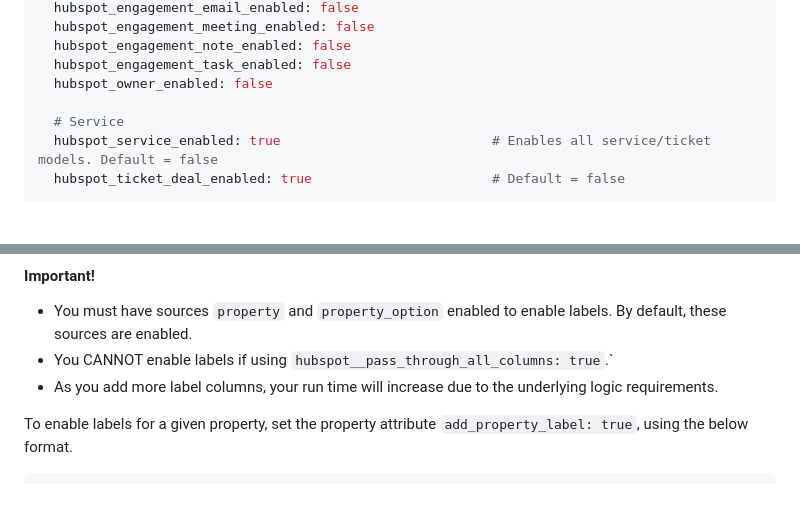
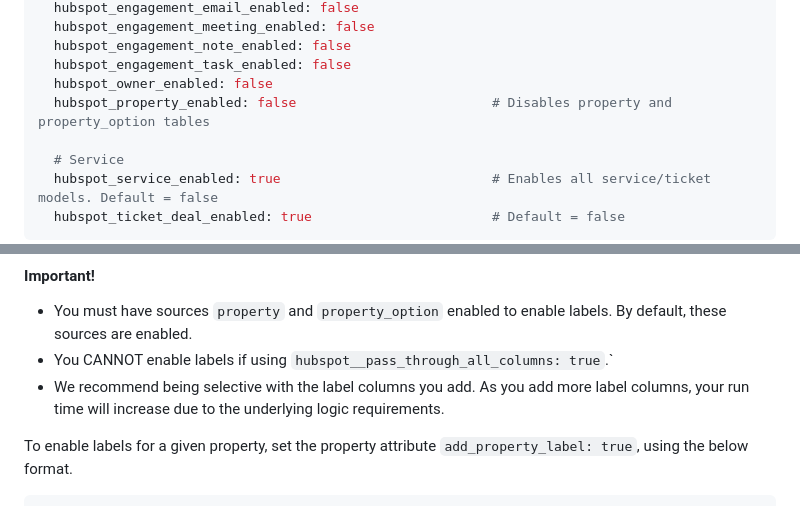
Before and after one commit to fivetran/dbt_hubspot, a Markdown page: README.md, 2 parts joined by grey strips. Drawn GitHub-style; blank space fills up the shorter version.

Commit message:
Update changelog & readme

```diff
--- a/README.md
+++ b/README.md
@@ -144,6 +144,7 @@ vars:
   hubspot_engagement_note_enabled: false
   hubspot_engagement_task_enabled: false
   hubspot_owner_enabled: false
+  hubspot_property_enabled: false                         # Disables property and property_option tables
 
   # Service
   hubspot_service_enabled: true                           # Enables all service/ticket models. Default = false
@@ -204,7 +205,7 @@ For `property_hs_*` columns, you can enable the corresponding, human-readable `p
 #### Important!
 - You must have sources `property` and `property_option` enabled to enable labels. By default, these sources are enabled.
 - You CANNOT enable labels if using `hubspot__pass_through_all_columns: true`.`
-- As you add more label columns, your run time will increase due to the underlying logic requirements.
+- We recommend being selective with the label columns you add. As you add more label columns, your run time will increase due to the underlying logic requirements.
 
 To enable labels for a given property, set the property attribute `add_property_label: true`, using the below format.
 
```
Also changed, not shown: CHANGELOG.md (+8 -7 lines).
